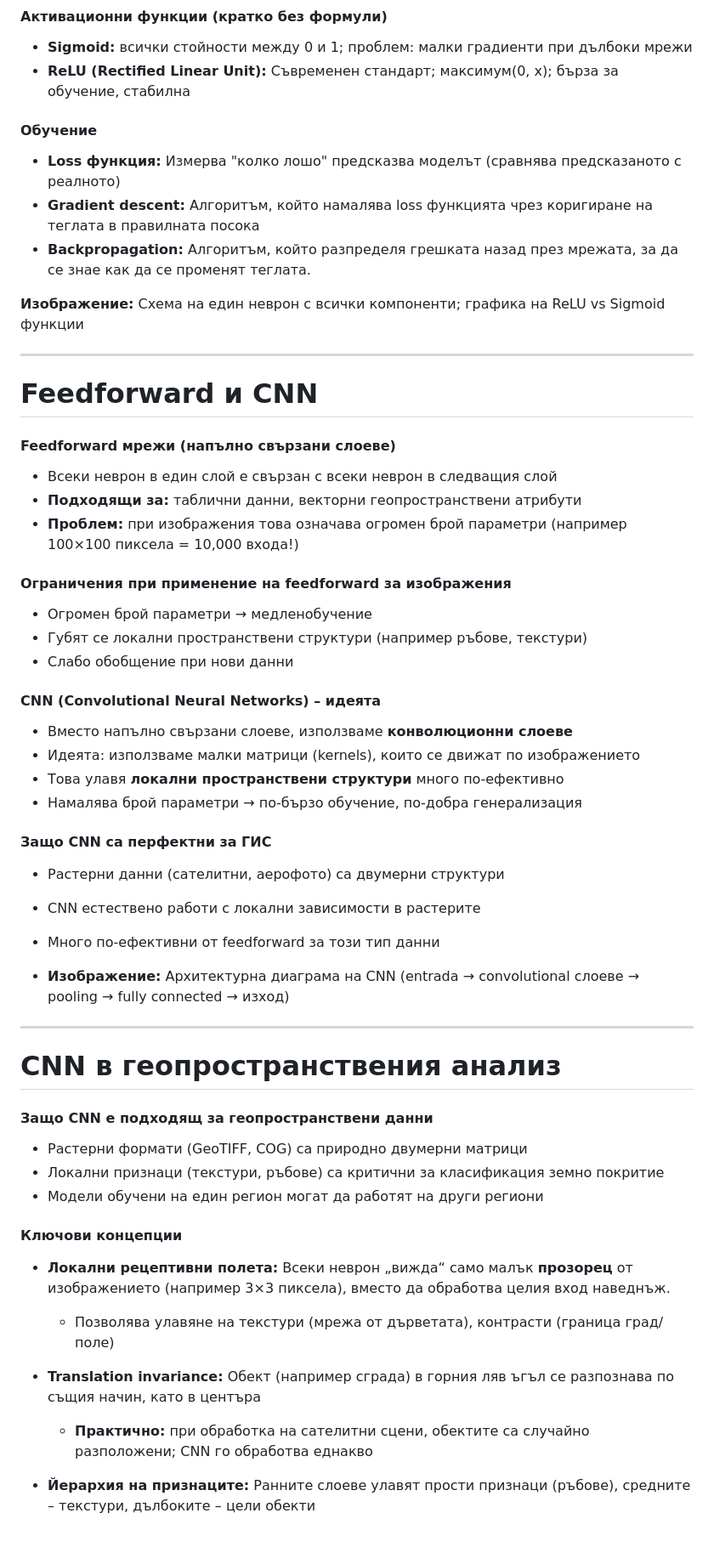
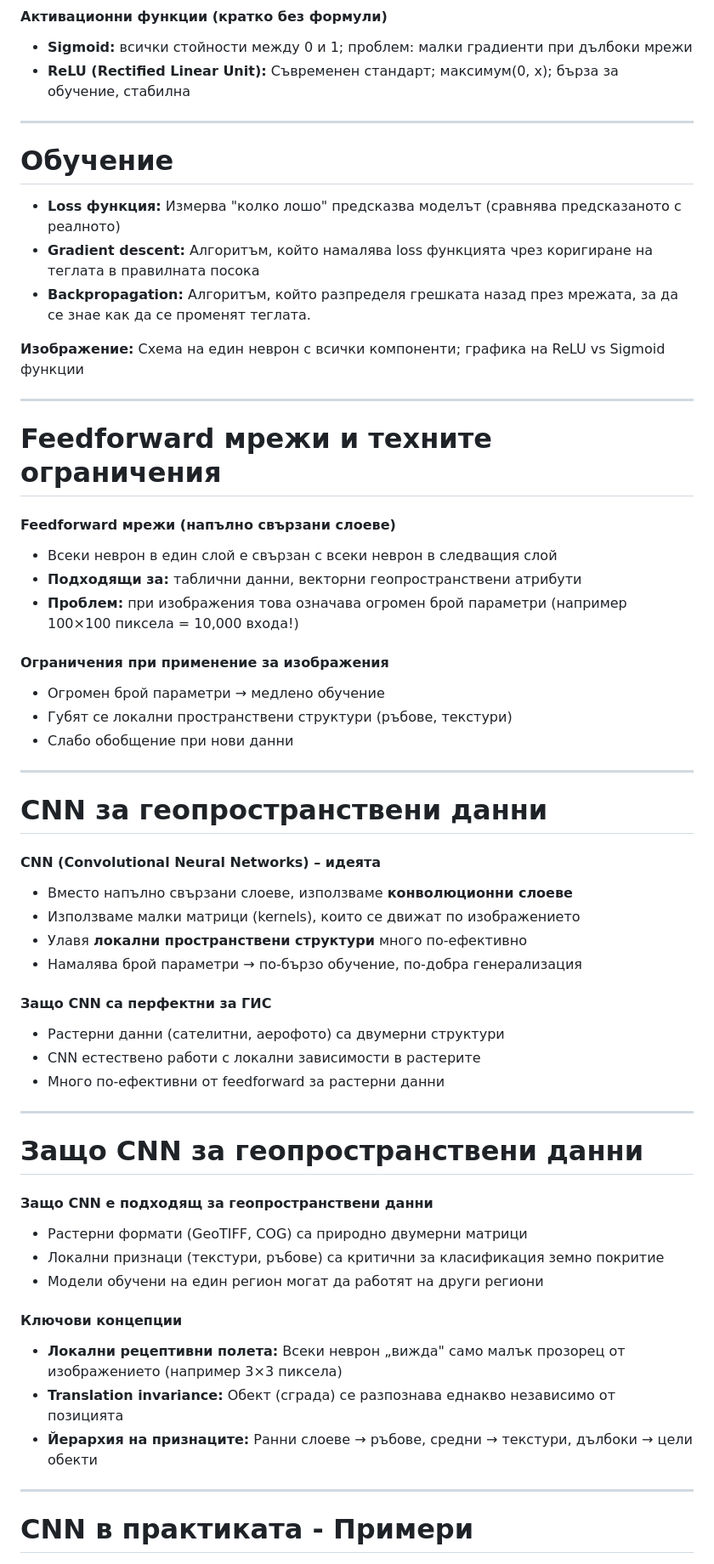
Before and after one commit to PowerCell46/GithubPages, a Markdown page: Obsidian/SpatialAnalysisAndModeling/SpatialAnalysisAndModelingPresentation.md, the part around one of its changes. Shown at 85% size. Rendered like a GitHub page; blank space fills up the shorter version.

Commit message:
Fix presentation п2

```diff
--- a/Obsidian/SpatialAnalysisAndModeling/SpatialAnalysisAndModelingPresentation.md
+++ b/Obsidian/SpatialAnalysisAndModeling/SpatialAnalysisAndModelingPresentation.md
@@ -85,7 +88,10 @@ class: center, middle
 - **Sigmoid:** всички стойности между 0 и 1; проблем: малки градиенти при дълбоки мрежи
 - **ReLU (Rectified Linear Unit):** Съвременен стандарт; максимум(0, x); бърза за обучение, стабилна
 
-#### Обучение
+----
+
+# Обучение
+
 - **Loss функция:** Измерва "колко лошо" предсказва моделът (сравнява предсказаното с реалното)
 - **Gradient descent:** Алгоритъм, който намалява loss функцията чрез коригиране на теглата в правилната посока
 - **Backpropagation:** Алгоритъм, който разпределя грешката назад през мрежата, за да се знае как да се променят теглата.
@@ -94,34 +100,36 @@ class: center, middle
 
 ---
 
-# Feedforward и CNN
+# Feedforward мрежи и техните ограничения
 
 #### Feedforward мрежи (напълно свързани слоеве)
 - Всеки неврон в един слой е свързан с всеки неврон в следващия слой
 - **Подходящи за:** таблични данни, векторни геопространствени атрибути
 - **Проблем:** при изображения това означава огромен брой параметри (например 100×100 пиксела = 10,000 входа!)
 
-#### Ограничения при применение на feedforward за изображения
-- Огромен брой параметри → <span style="color:rgb(255, 0, 0)">медленобучение</span>
-- Губят се локални пространствени структури (например ръбове, текстури)
+#### Ограничения при применение за изображения
+- Огромен брой параметри → медленo обучение
+- Губят се локални пространствени структури (ръбове, текстури)
 - Слабо обобщение при нови данни
+
+---
+
+# CNN за геопространствени данни
 
 #### CNN (Convolutional Neural Networks) – идеята
 - Вместо напълно свързани слоеве, използваме **конволюционни слоеве**
-- Идеята: използваме малки матрици (kernels), които се движат по изображението
-- Това улавя **локални пространствени структури** много по-ефективно
+- Използваме малки матрици (kernels), които се движат по изображението
+- Улавя **локални пространствени структури** много по-ефективно
 - Намалява брой параметри → по-бързо обучение, по-добра генерализация
 
 #### Защо CNN са перфектни за ГИС
 - Растерни данни (сателитни, аерофото) са двумерни структури
 - CNN естествено работи с локални зависимости в растерите
-- Много по-ефективни от feedforward за този тип данни
-
-- <span style="color:rgb(255, 0, 0)"><b>Изображение:</b> Архитектурна диаграма на CNN (entrada → convolutional слоеве → pooling → fully connected → изход)</span>
+- Много по-ефективни от feedforward за растерни данни
 
 ---
 
-# CNN в геопространствения анализ
+# Защо CNN за геопространствени данни
 
 #### Защо CNN е подходящ за геопространствени данни
 - Растерни формати (GeoTIFF, COG) са природно двумерни матрици
@@ -129,11 +137,11 @@ class: center, middle
 - Модели обучени на един регион могат да работят на други региони
 
 #### Ключови концепции
-- **Локални рецептивни полета:** Всеки неврон „вижда“ само малък **прозорец** от изображението (например 3×3 пиксела), вместо да обработва целия вход наведнъж.
-  - Позволява улавяне на текстури (мрежа от дърветата), контрасти (граница град/поле)
+- **Локални рецептивни полета:** Всеки неврон „вижда" само малък прозорец от изображението (например 3×3 пиксела)
+- **Translation invariance:** Обект (сграда) се разпознава еднакво независимо от позицията
+- **Йерархия на признаците:** Ранни слоеве → ръбове, средни → текстури, дълбоки → цели обекти
 
-- **Translation invariance:** Обект (например сграда) в горния ляв ъгъл се разпознава по същия начин, като в центъра
-  - **Практично:** при обработка на сателитни сцени, обектите са случайно разположени; CNN го обработва еднакво
+---
 
-- **Йерархия на признаците:** Ранните слоеве улавят прости признаци (ръбове), средните – текстури, дълбоките – цели обекти
+# CNN в практиката - Примери
 
```
Also changed, not shown: other parts of Obsidian/SpatialAnalysisAndModeling/SpatialAnalysisAndModelingPresentation.md (+20 -10 lines).
